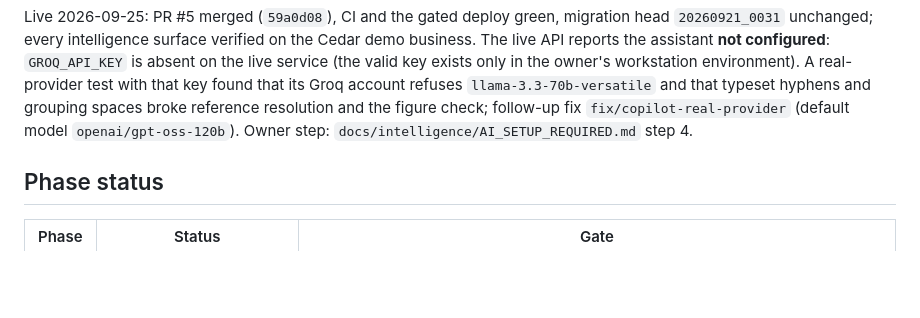
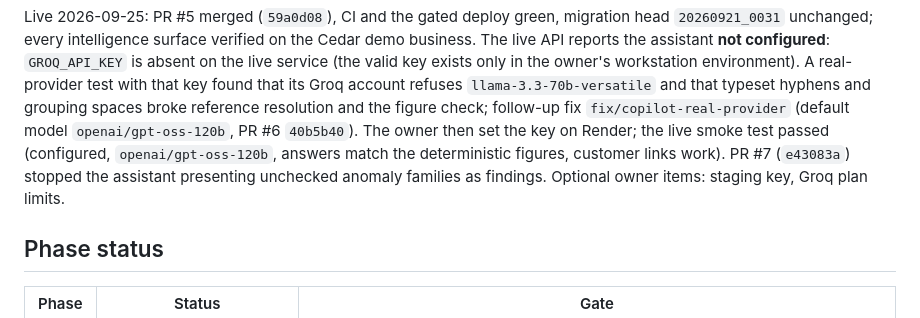
Before and after one commit to malik-halimeh/Tawzeevo, a Markdown page: 03_IMPLEMENTATION_STATUS.md, the part around the change. GitHub-like rendering; blank space fills up the shorter version.

Commit message:
docs(intelligence): the assistant is live and verified; remaining items are optional

```diff
--- a/03_IMPLEMENTATION_STATUS.md
+++ b/03_IMPLEMENTATION_STATUS.md
@@ -63,8 +63,10 @@ live API reports the assistant **not configured**: `GROQ_API_KEY` is absent on t
 (the valid key exists only in the owner's workstation environment). A real-provider test with that
 key found that its Groq account refuses `llama-3.3-70b-versatile` and that typeset hyphens and
 grouping spaces broke reference resolution and the figure check; follow-up fix
-`fix/copilot-real-provider` (default model `openai/gpt-oss-120b`). Owner step:
-`docs/intelligence/AI_SETUP_REQUIRED.md` step 4.
+`fix/copilot-real-provider` (default model `openai/gpt-oss-120b`, PR #6 `40b5b40`). The owner then
+set the key on Render; the live smoke test passed (configured, `openai/gpt-oss-120b`, answers match
+the deterministic figures, customer links work). PR #7 (`e43083a`) stopped the assistant presenting
+unchecked anomaly families as findings. Optional owner items: staging key, Groq plan limits.
 
 ## Phase status
 
```
Also changed, not shown: docs/intelligence/AI_SETUP_REQUIRED.md (+17 -13 lines).
